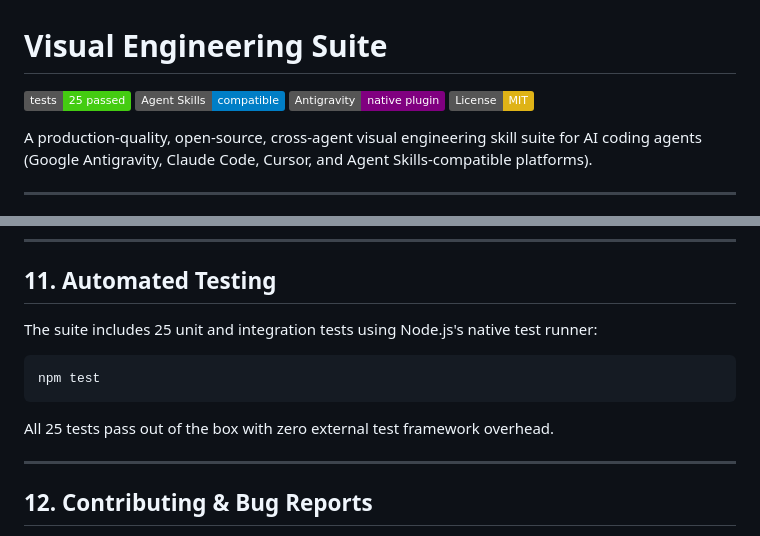
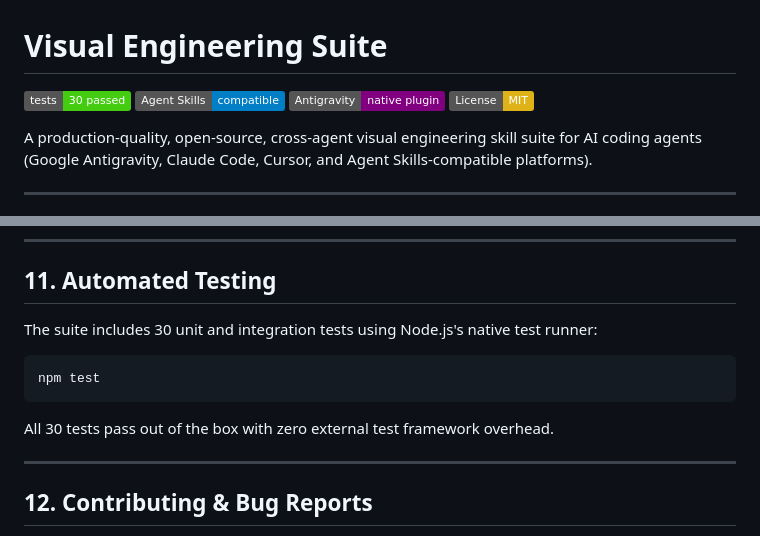
Before and after one commit to ManojDevHub1/visual-engineering-suite, a Markdown page: README.md, 2 parts joined by grey strips. Rendered like a GitHub page; badges without logos.

Commit message:
docs: update test count to 30 passing tests

````diff
--- a/README.md
+++ b/README.md
@@ -1,6 +1,6 @@
 # Visual Engineering Suite
 
-[![Tests](https://img.shields.io/badge/tests-25%20passed-brightgreen.svg)](#automated-testing)
+[![Tests](https://img.shields.io/badge/tests-30%20passed-brightgreen.svg)](#automated-testing)
 [![Open Agent Skills](https://img.shields.io/badge/Agent%20Skills-compatible-blue.svg)](https://skills.sh)
 [![Antigravity Plugin](https://img.shields.io/badge/Antigravity-native%20plugin-purple.svg)](https://antigravity.google)
 [![License: MIT](https://img.shields.io/badge/License-MIT-yellow.svg)](./LICENSE)
@@ -228,13 +228,13 @@ To maintain engineering integrity, we document the following transparent limitat
 
 ## 11. Automated Testing
 
-The suite includes 25 unit and integration tests using Node.js's native test runner:
+The suite includes 30 unit and integration tests using Node.js's native test runner:
 
 ```bash
 npm test
 ```
 
-All 25 tests pass out of the box with zero external test framework overhead.
+All 30 tests pass out of the box with zero external test framework overhead.
 
 ---
 
````
